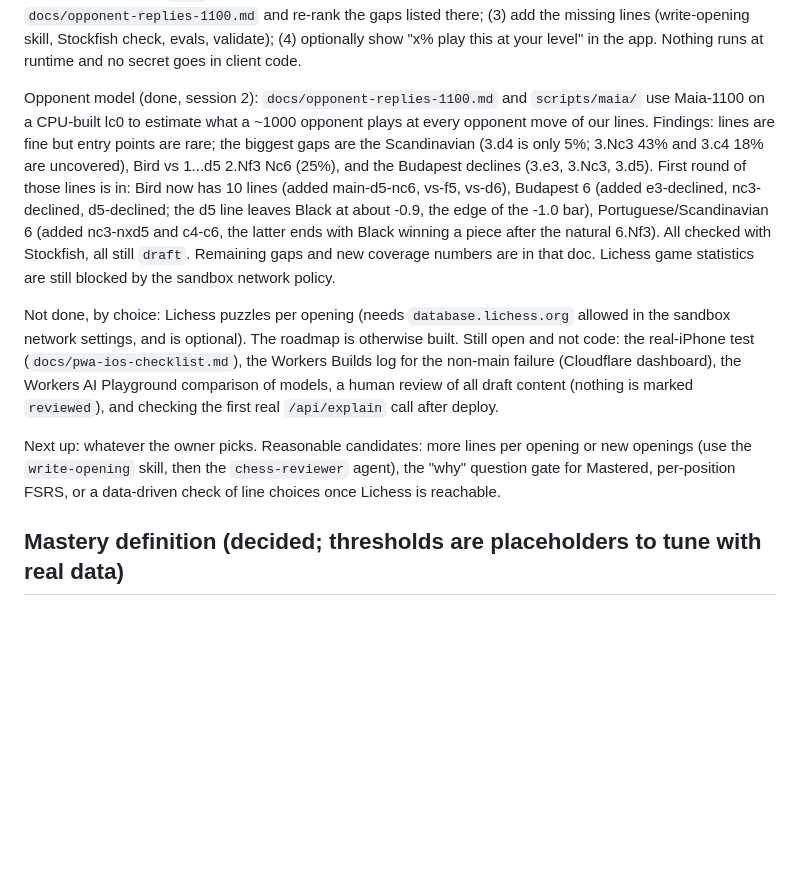
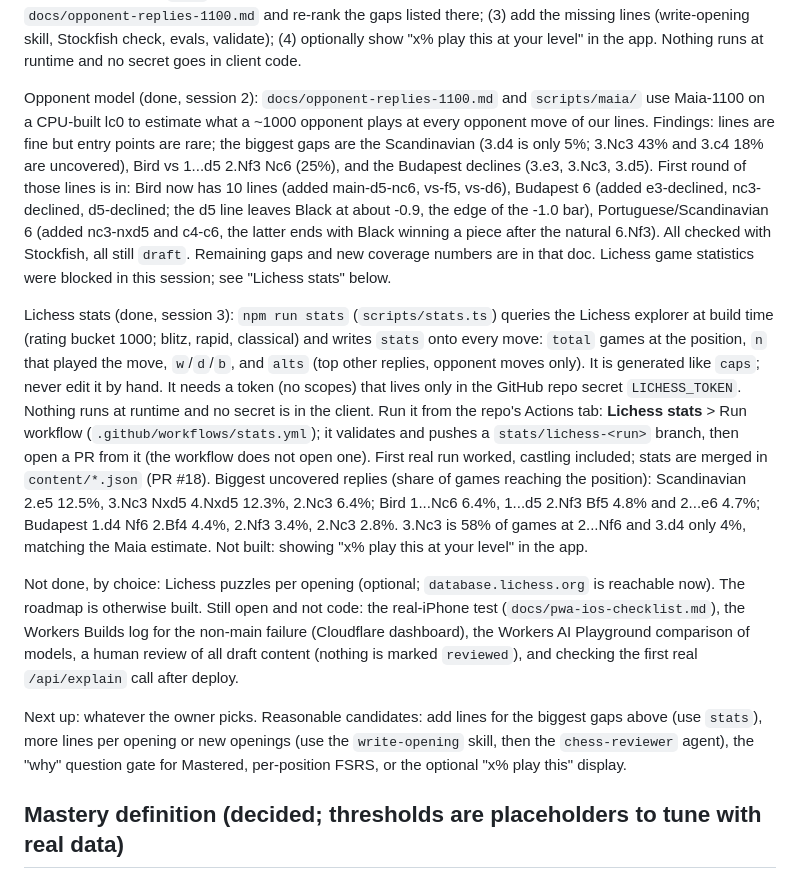
Before and after one commit to yeshuakurios/Chess-Openings, a Markdown page: docs/HANDOFF.md, the part around the change. GitHub-like rendering; blank space fills up the shorter version.

Commit message:
Handoff: Lichess stats done, gaps and how to run
Co-Authored-By: Claude Sonnet 5.5 <noreply@anthropic.com>
Claude-Session: https://claude.ai/code/session_018ijLyhpe6GVDXNbfaWtdXC

```diff
--- a/docs/HANDOFF.md
+++ b/docs/HANDOFF.md
@@ -37,11 +37,13 @@ Phase 6 progress (polish): Drill is capped at 10 lines per session (`DRILL_CAP`
 
 Plan for a session with a freer network policy (owner offered this): the useful hosts are `explorer.lichess.ovh` (opening explorer: game counts per position, filterable by rating bucket, use ratings=1000 and speeds blitz,rapid,classical) and `database.lichess.org` (puzzle database). The explorer may now require a free Lichess API token (create one at lichess.org/account/oauth/token with no scopes; keep it in an environment variable, never commit it). Steps: (1) write `scripts/stats.ts` + `npm run stats` that, at build time only, queries the explorer for every position in every line and stores per-move counts and win rates at 1000 (a `stats` field per move, generated like `caps`, never edited by hand); (2) compare them with the Maia numbers in `docs/opponent-replies-1100.md` and re-rank the gaps listed there; (3) add the missing lines (write-opening skill, Stockfish check, evals, validate); (4) optionally show "x% play this at your level" in the app. Nothing runs at runtime and no secret goes in client code.
 
-Opponent model (done, session 2): `docs/opponent-replies-1100.md` and `scripts/maia/` use Maia-1100 on a CPU-built lc0 to estimate what a ~1000 opponent plays at every opponent move of our lines. Findings: lines are fine but entry points are rare; the biggest gaps are the Scandinavian (3.d4 is only 5%; 3.Nc3 43% and 3.c4 18% are uncovered), Bird vs 1...d5 2.Nf3 Nc6 (25%), and the Budapest declines (3.e3, 3.Nc3, 3.d5). First round of those lines is in: Bird now has 10 lines (added main-d5-nc6, vs-f5, vs-d6), Budapest 6 (added e3-declined, nc3-declined, d5-declined; the d5 line leaves Black at about -0.9, the edge of the -1.0 bar), Portuguese/Scandinavian 6 (added nc3-nxd5 and c4-c6, the latter ends with Black winning a piece after the natural 6.Nf3). All checked with Stockfish, all still `draft`. Remaining gaps and new coverage numbers are in that doc. Lichess game statistics are still blocked by the sandbox network policy.
+Opponent model (done, session 2): `docs/opponent-replies-1100.md` and `scripts/maia/` use Maia-1100 on a CPU-built lc0 to estimate what a ~1000 opponent plays at every opponent move of our lines. Findings: lines are fine but entry points are rare; the biggest gaps are the Scandinavian (3.d4 is only 5%; 3.Nc3 43% and 3.c4 18% are uncovered), Bird vs 1...d5 2.Nf3 Nc6 (25%), and the Budapest declines (3.e3, 3.Nc3, 3.d5). First round of those lines is in: Bird now has 10 lines (added main-d5-nc6, vs-f5, vs-d6), Budapest 6 (added e3-declined, nc3-declined, d5-declined; the d5 line leaves Black at about -0.9, the edge of the -1.0 bar), Portuguese/Scandinavian 6 (added nc3-nxd5 and c4-c6, the latter ends with Black winning a piece after the natural 6.Nf3). All checked with Stockfish, all still `draft`. Remaining gaps and new coverage numbers are in that doc. Lichess game statistics were blocked in this session; see "Lichess stats" below.
 
-Not done, by choice: Lichess puzzles per opening (needs `database.lichess.org` allowed in the sandbox network settings, and is optional). The roadmap is otherwise built. Still open and not code: the real-iPhone test (`docs/pwa-ios-checklist.md`), the Workers Builds log for the non-main failure (Cloudflare dashboard), the Workers AI Playground comparison of models, a human review of all draft content (nothing is marked `reviewed`), and checking the first real `/api/explain` call after deploy.
+Lichess stats (done, session 3): `npm run stats` (`scripts/stats.ts`) queries the Lichess explorer at build time (rating bucket 1000; blitz, rapid, classical) and writes `stats` onto every move: `total` games at the position, `n` that played the move, `w`/`d`/`b`, and `alts` (top other replies, opponent moves only). It is generated like `caps`; never edit it by hand. It needs a token (no scopes) that lives only in the GitHub repo secret `LICHESS_TOKEN`. Nothing runs at runtime and no secret is in the client. Run it from the repo's Actions tab: **Lichess stats** > Run workflow (`.github/workflows/stats.yml`); it validates and pushes a `stats/lichess-<run>` branch, then open a PR from it (the workflow does not open one). First real run worked, castling included; stats are merged in `content/*.json` (PR #18). Biggest uncovered replies (share of games reaching the position): Scandinavian 2.e5 12.5%, 3.Nc3 Nxd5 4.Nxd5 12.3%, 2.Nc3 6.4%; Bird 1...Nc6 6.4%, 1...d5 2.Nf3 Bf5 4.8% and 2...e6 4.7%; Budapest 1.d4 Nf6 2.Bf4 4.4%, 2.Nf3 3.4%, 2.Nc3 2.8%. 3.Nc3 is 58% of games at 2...Nf6 and 3.d4 only 4%, matching the Maia estimate. Not built: showing "x% play this at your level" in the app.
 
-Next up: whatever the owner picks. Reasonable candidates: more lines per opening or new openings (use the `write-opening` skill, then the `chess-reviewer` agent), the "why" question gate for Mastered, per-position FSRS, or a data-driven check of line choices once Lichess is reachable.
+Not done, by choice: Lichess puzzles per opening (optional; `database.lichess.org` is reachable now). The roadmap is otherwise built. Still open and not code: the real-iPhone test (`docs/pwa-ios-checklist.md`), the Workers Builds log for the non-main failure (Cloudflare dashboard), the Workers AI Playground comparison of models, a human review of all draft content (nothing is marked `reviewed`), and checking the first real `/api/explain` call after deploy.
+
+Next up: whatever the owner picks. Reasonable candidates: add lines for the biggest gaps above (use `stats`), more lines per opening or new openings (use the `write-opening` skill, then the `chess-reviewer` agent), the "why" question gate for Mastered, per-position FSRS, or the optional "x% play this" display.
 
 ## Mastery definition (decided; thresholds are placeholders to tune with real data)
 - Mastery is per position; a line is capped by its weakest few positions, not the average.
```
